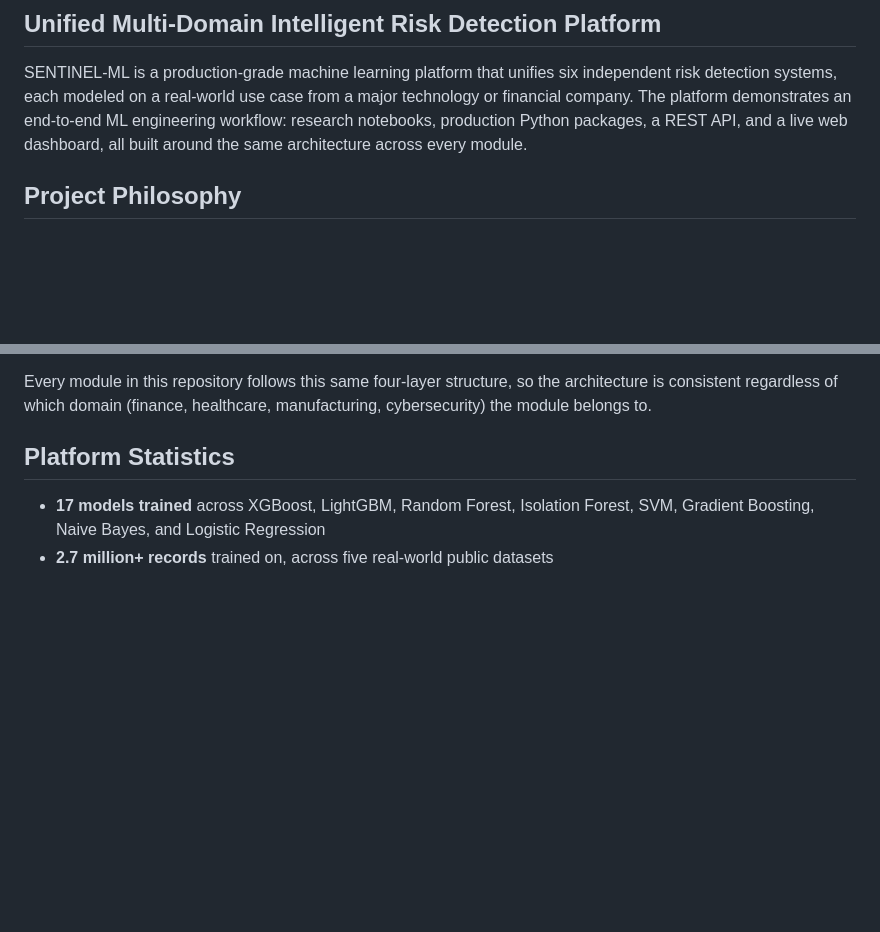
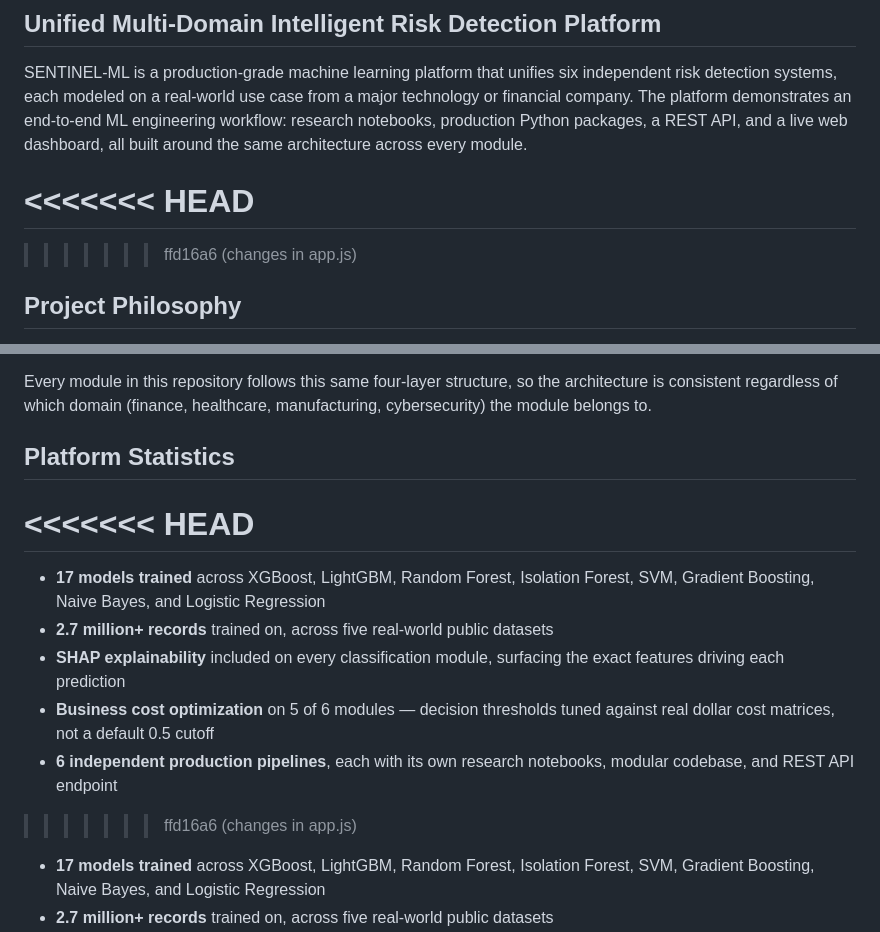
Before and after one commit to pankurajasaivardhan/ZORA---ML, a Markdown page: README.md, 2 parts joined by grey strips. Drawn GitHub-style; blank space fills up the shorter version.

Commit message:
changes in app.js

```diff
--- a/README.md
+++ b/README.md
@@ -4,6 +4,10 @@
 
 SENTINEL-ML is a production-grade machine learning platform that unifies six independent risk detection systems, each modeled on a real-world use case from a major technology or financial company. The platform demonstrates an end-to-end ML engineering workflow: research notebooks, production Python packages, a REST API, and a live web dashboard, all built around the same architecture across every module.
 
+<<<<<<< HEAD
+=======
+
+>>>>>>> ffd16a6 (changes in app.js)
 
 
 
@@ -19,6 +23,15 @@ SENTINEL-ML is an end-to-end machine learning platform that demonstrates a compl
 Every module in this repository follows this same four-layer structure, so the architecture is consistent regardless of which domain (finance, healthcare, manufacturing, cybersecurity) the module belongs to.
 
 ## Platform Statistics
+<<<<<<< HEAD
+=======
+
+- **17 models trained** across XGBoost, LightGBM, Random Forest, Isolation Forest, SVM, Gradient Boosting, Naive Bayes, and Logistic Regression
+- **2.7 million+ records** trained on, across five real-world public datasets
+- **SHAP explainability** included on every classification module, surfacing the exact features driving each prediction
+- **Business cost optimization** on 5 of 6 modules — decision thresholds tuned against real dollar cost matrices, not a default 0.5 cutoff
+- **6 independent production pipelines**, each with its own research notebooks, modular codebase, and REST API endpoint
+>>>>>>> ffd16a6 (changes in app.js)
 
 - **17 models trained** across XGBoost, LightGBM, Random Forest, Isolation Forest, SVM, Gradient Boosting, Naive Bayes, and Logistic Regression
 - **2.7 million+ records** trained on, across five real-world public datasets
```
